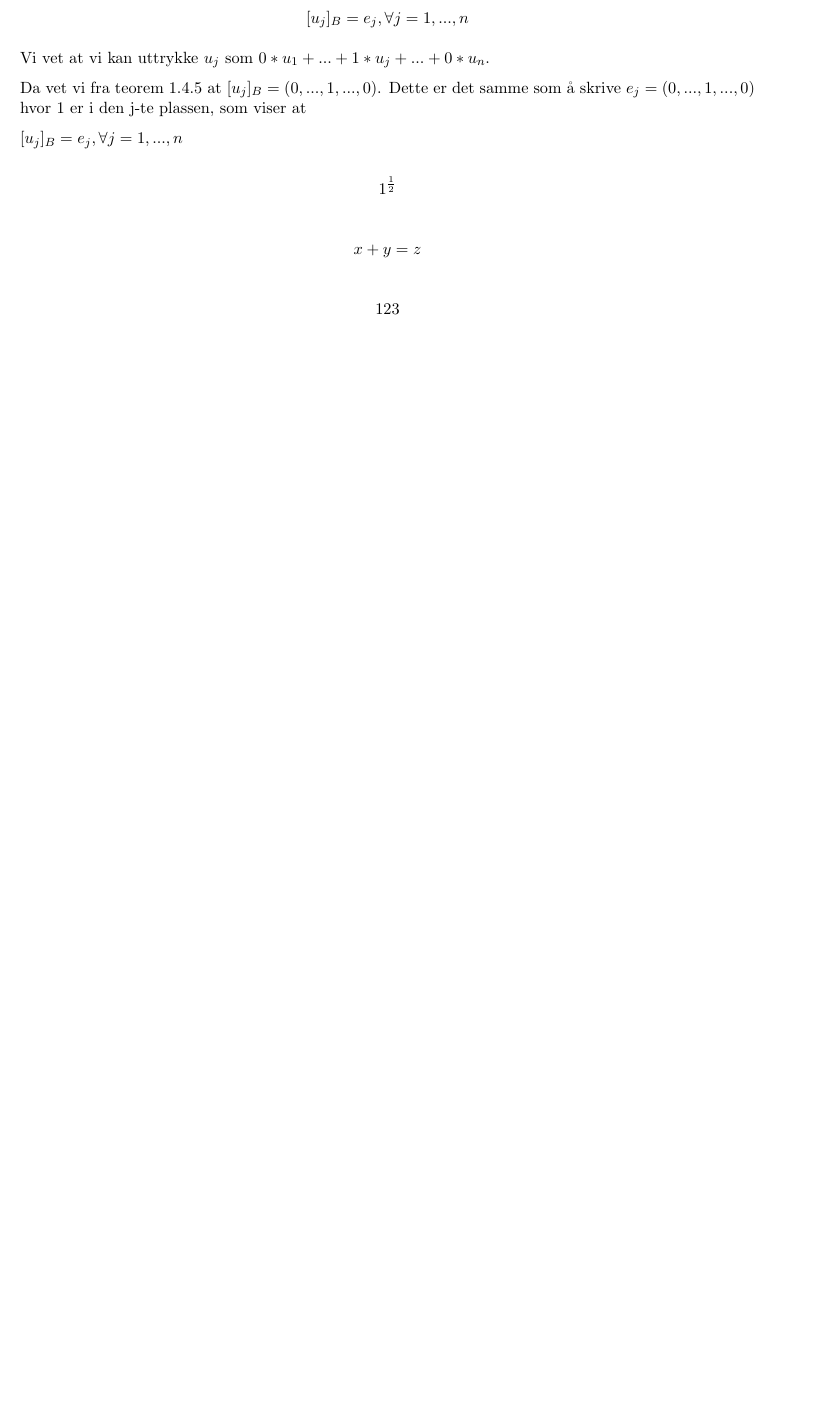
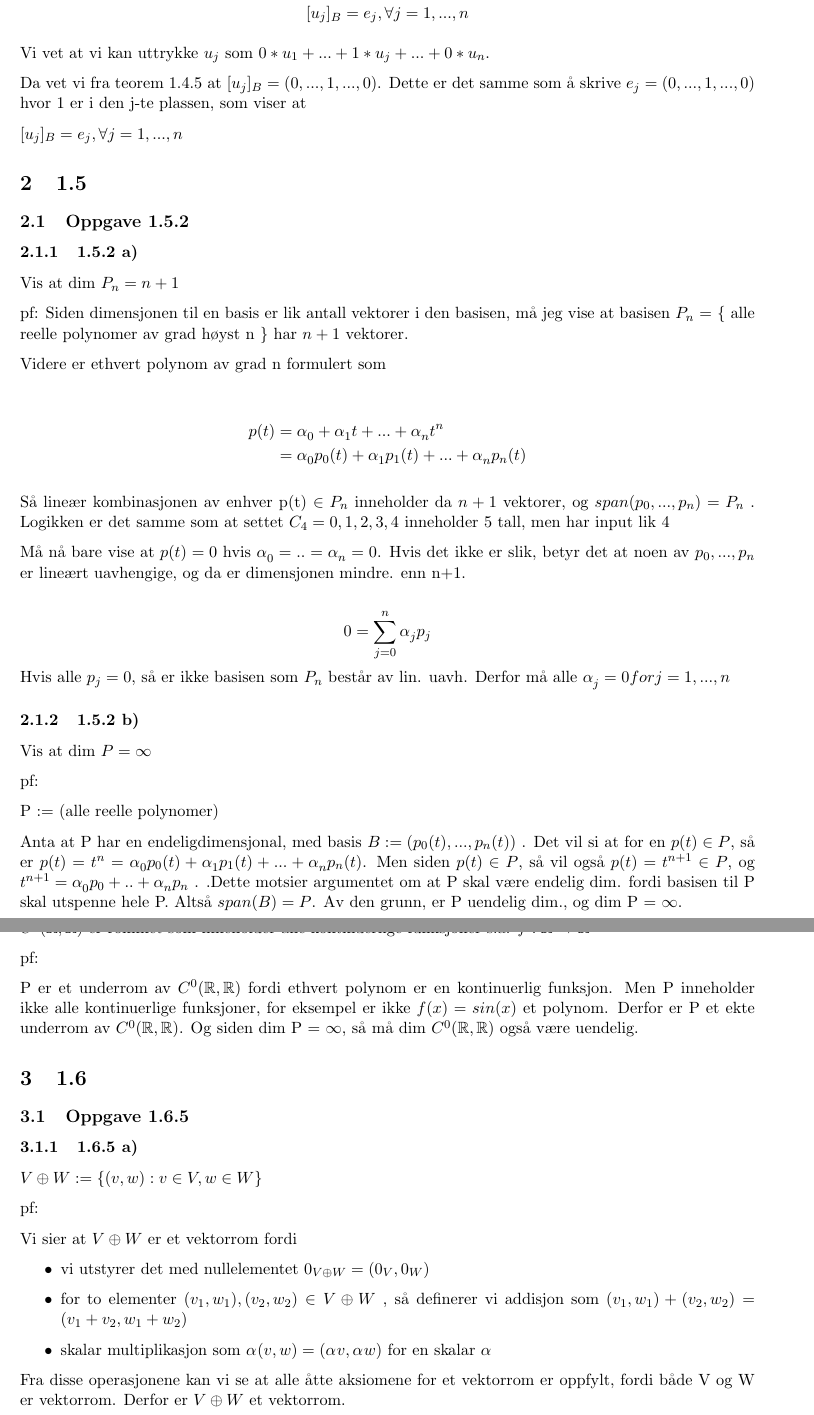
Before and after one commit to OliverOE1509/MAT1125, a LaTeX document (Obliger/oblig1.tex): part of page 2 of 2 before the commit and two parts of pages 3 and 4 of 5 after it, the two joined at a grey line, cut so that both start at the same text, the shorter picture padded with empty space. Compiled offline with pdfLaTeX.

Commit message:
update docs

```diff
--- a/Obliger/oblig1.tex
+++ b/Obliger/oblig1.tex
@@ -109,5 +109,77 @@ $[u_j]_B = e_j, \forall j = 1,...,n$
 
 
 
+
+
+\section{1.5}
+
+\subsection{Oppgave 1.5.2}
+
+
+\subsubsection{1.5.2 a)}
+
+Vis at dim \( P_n = n + 1 \)
+
+pf: Siden dimensjonen til en basis er lik antall vektorer i den basisen, må jeg vise at basisen $ P_n $  = \{ alle reelle polynomer av grad høyst n \} har \( n+1 \) vektorer.
+
+Videre er ethvert polynom av grad n formulert som
+
+\begin{align*}
+    p(t) &= \alpha_{0}^{} + \alpha_{1}^{} t + ... + \alpha_{n}^{} t^n \\
+    &= \alpha_{0}^{} p_0(t) + \alpha_{1}^{} p_1(t) + ... + \alpha_{n}^{} p_n(t)
+\end{align*}
+
+
+Så lineær kombinasjonen av enhver p(t) $\in P_n$ inneholder da $ n+1 $ vektorer, og $ span(p_0, ..., p_n) = P_n $ . Logikken er det samme som at settet $C_4 = {0, 1, 2, 3, 4} $ inneholder  5 tall, men har input lik 4
+
+Må nå bare vise at $ p(t) = 0 $ hvis $ \alpha_{0}^{} = .. = \alpha_{n}^{} = 0 $. Hvis det ikke er slik, betyr det at noen av $ p_0, ..., p_n $ er lineært uavhengige, og da er dimensjonen mindre. enn n+1.
+
 \[
-     1^{ \frac{1} {2} }
+     0 = \sum_{ j=0 }^{ n } \alpha_{j}^{} p_j
+\]
+Hvis alle $ p_j = 0 $, så er ikke basisen som $ P_n $ består av lin. uavh. Derfor må alle $ \alpha_{j}^{} = 0 for j=1,..., n  $
+
+
+
+\subsubsection{1.5.2 b)}
+
+
+Vis at dim $ P = \infty $
+
+pf:
+
+P := (alle reelle polynomer)
+
+Anta at P har en endeligdimensjonal, med basis $ B := (p_0(t), ..., p_n(t)) $ . Det vil si at for en $ p(t) \in P $, så er $ p(t) = t^n = \alpha_{0}^{} p_0(t) + \alpha_{1}^{} p_1(t) + ... + \alpha_{n}^{} p_n(t)$. Men siden $ p(t) \in P $, så vil også $ p(t) = t^{n+1} \in P $, og $ t^{n+1} = \alpha_{0}^{} p_0 + .. + \alpha_{n}^{} p_n $ .  .Dette motsier argumentet om at P skal være endelig dim. fordi basisen til P skal utspenne hele P. Altså $ span(B) = P $. Av den grunn, er P uendelig dim., og dim P = $ \infty $.
+
+
+\subsubsection{1.5.2 c)}
+
+$ C^0 (\mathbb{R}, \mathbb{R})$ er rommet som inneholder alle kontinuerlige funksjoner s.a. $ f: \mathbb{R} \rightarrow \mathbb{R} $
+
+pf:
+
+P er et underrom av $ C^0 (\mathbb{R}, \mathbb{R})$ fordi ethvert polynom er en kontinuerlig funksjon. Men P inneholder ikke alle kontinuerlige funksjoner, for eksempel er ikke $ f(x) = sin(x) $ et polynom. Derfor er P et ekte underrom av $ C^0 (\mathbb{R}, \mathbb{R})$. Og siden dim P = $ \infty $, så må dim $ C^0 (\mathbb{R}, \mathbb{R})$ også være uendelig.
+
+
+
+\section{1.6}
+
+\subsection{Oppgave 1.6.5}
+
+\subsubsection{1.6.5 a)}
+
+$ V \oplus W := \{ (v,w) : v \in V, w \in W \} $
+
+pf:
+
+Vi sier at $ V \oplus W $ er et vektorrom fordi
+
+
+\begin{itemize}
+    \item vi utstyrer det med nullelementet $ 0_{V \oplus W} = (0_V, 0_W) $
+    \item for to elementer $ (v_1, w_1), (v_2, w_2) \in V \oplus W $ , så definerer vi addisjon som $ (v_1, w_1) + (v_2, w_2) = (v_1 + v_2, w_1 + w_2) $
+    \item skalar multiplikasjon som $ \alpha_{}^{} (v, w) = (\alpha_{}^{}  v, \alpha_{}^{}  w) $ for en skalar $ \alpha_{}^{}  $
+\end{itemize}
+
+Fra disse operasjonene kan vi se at alle åtte aksiomene for et vektorrom er oppfylt, fordi både V og W er vektorrom. Derfor er $ V \oplus W $ et vektorrom.
@@ -116,6 +232,4 @@ $[u_j]_B = e_j, \forall j = 1,...,n$
 \[
-     x + y = z
+     0 = \sum_{ j=1 }^{ n } \alpha_{j}^{} (\delta_{jk})_{k=1}^n = (\sum_{ j=1 }^{ n } \alpha_{j}^{} \delta_{jk})_{k=1}^n = (\alpha_k)_{k=1}^n
 \]
 
-\[
-     123
```
Also changed, not shown: Obliger/oblig1.tex (67 more changed lines), 1 other file.
